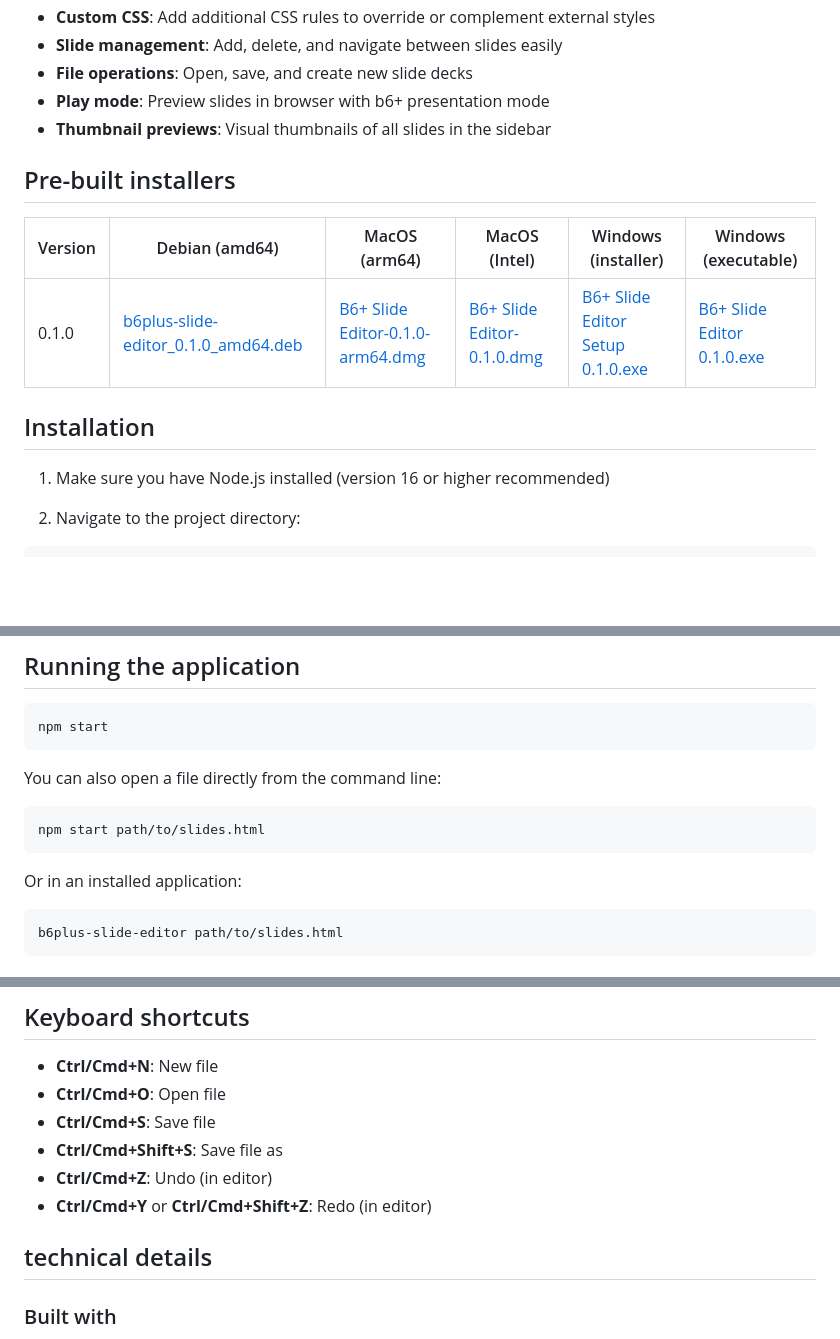
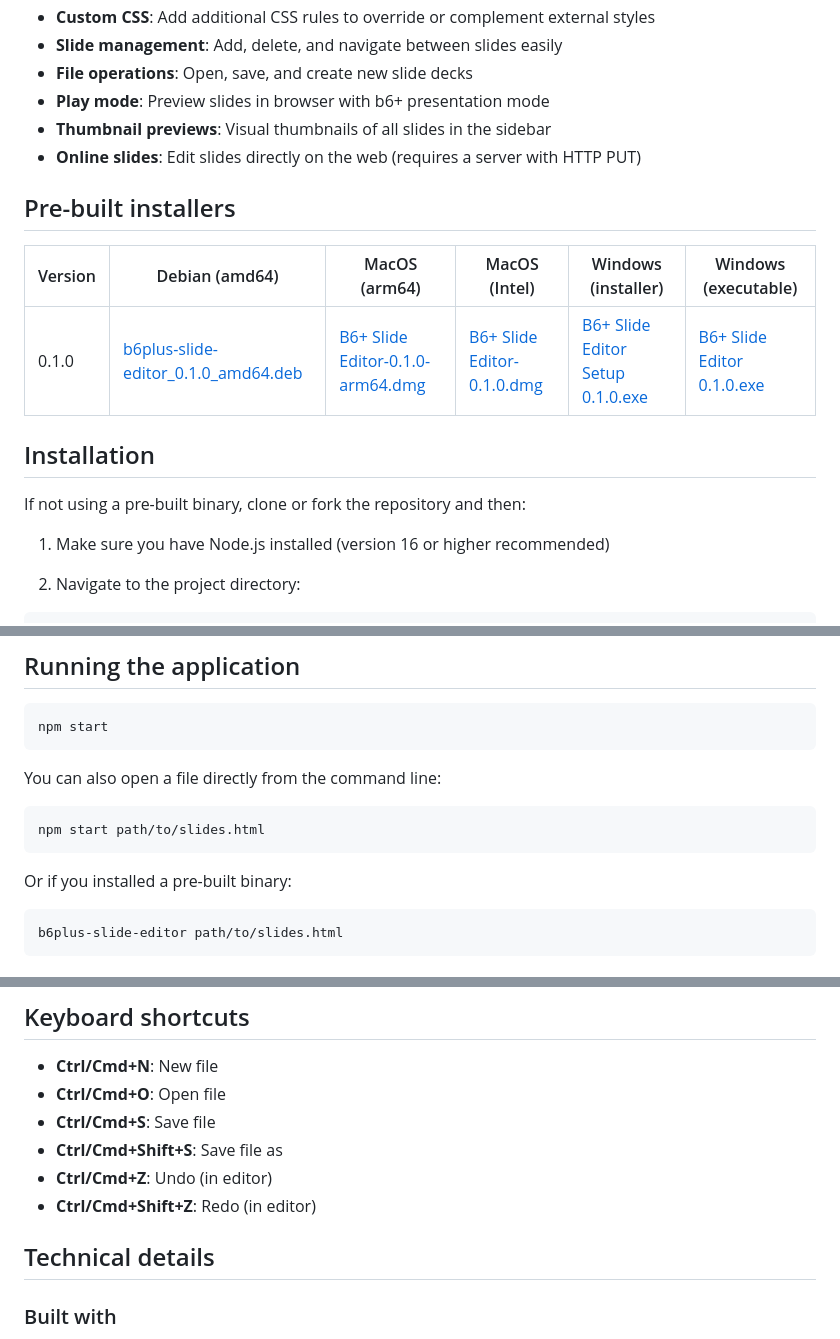
Before and after one commit to bert-github/b6plus-slide-editor, a Markdown page: README.md, 3 parts joined by grey strips. Drawn GitHub-style; blank space fills up the shorter version.

Commit message:
Mentioned HTTP PUT. Removed Ctrl+Y. (Only Ctrl+Shift+Z works.)

````diff
--- a/README.md
+++ b/README.md
@@ -13,6 +13,7 @@ A WYSIWYG editor for HTML slide decks built with Electron and Squire RTE.
 - **File operations**: Open, save, and create new slide decks
 - **Play mode**: Preview slides in browser with b6+ presentation mode
 - **Thumbnail previews**: Visual thumbnails of all slides in the sidebar
+- **Online slides**: Edit slides directly on the web (requires a server with HTTP PUT)
 
 ## Pre-built installers
 
@@ -21,6 +22,8 @@ A WYSIWYG editor for HTML slide decks built with Electron and Squire RTE.
 | 0.1.0   | [b6plus-slide-editor_0.1.0_amd64.deb](https://www.w3.org/Talks/Tools/b6plus-editor/b6plus-slide-editor_0.1.0_amd64.deb) | [B6+ Slide Editor-0.1.0-arm64.dmg](https://www.w3.org/Talks/Tools/b6plus-editor/B6+%20Slide%20Editor-0.1.0-arm64.dmg) | [B6+ Slide Editor-0.1.0.dmg](https://www.w3.org/Talks/Tools/b6plus-editor/B6+%20Slide%20Editor-0.1.0.dmg) | [B6+ Slide Editor Setup 0.1.0.exe](https://www.w3.org/Talks/Tools/b6plus-editor/B6+%20Slide%20Editor%20Setup%200.1.0.exe) | [B6+ Slide Editor 0.1.0.exe](https://www.w3.org/Talks/Tools/b6plus-editor/B6+%20Slide%20Editor%200.1.0.exe) |
 
 ## Installation
+
+If not using a pre-built binary, clone or fork the repository and then:
 
 1. Make sure you have Node.js installed (version 16 or higher recommended)
 
@@ -45,7 +48,7 @@ You can also open a file directly from the command line:
 npm start path/to/slides.html
 ```
 
-Or in an installed application:
+Or if you installed a pre-built binary:
 ```bash
 b6plus-slide-editor path/to/slides.html
 ```
@@ -149,9 +152,9 @@ The editor creates HTML files with the following structure:
 - **Ctrl/Cmd+S**: Save file
 - **Ctrl/Cmd+Shift+S**: Save file as
 - **Ctrl/Cmd+Z**: Undo (in editor)
-- **Ctrl/Cmd+Y** or **Ctrl/Cmd+Shift+Z**: Redo (in editor)
+- **Ctrl/Cmd+Shift+Z**: Redo (in editor)
 
-## technical details
+## Technical details
 
 ### Built with
 
````
